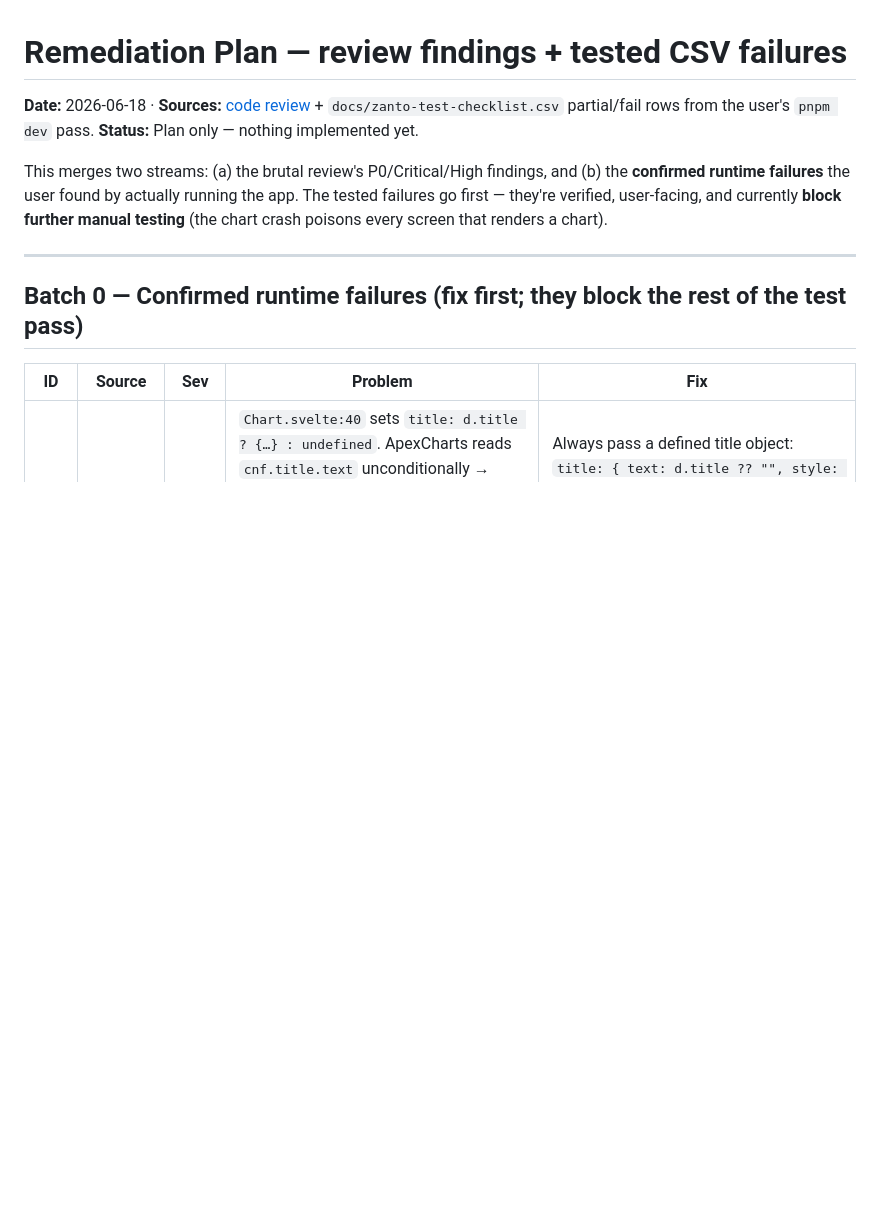
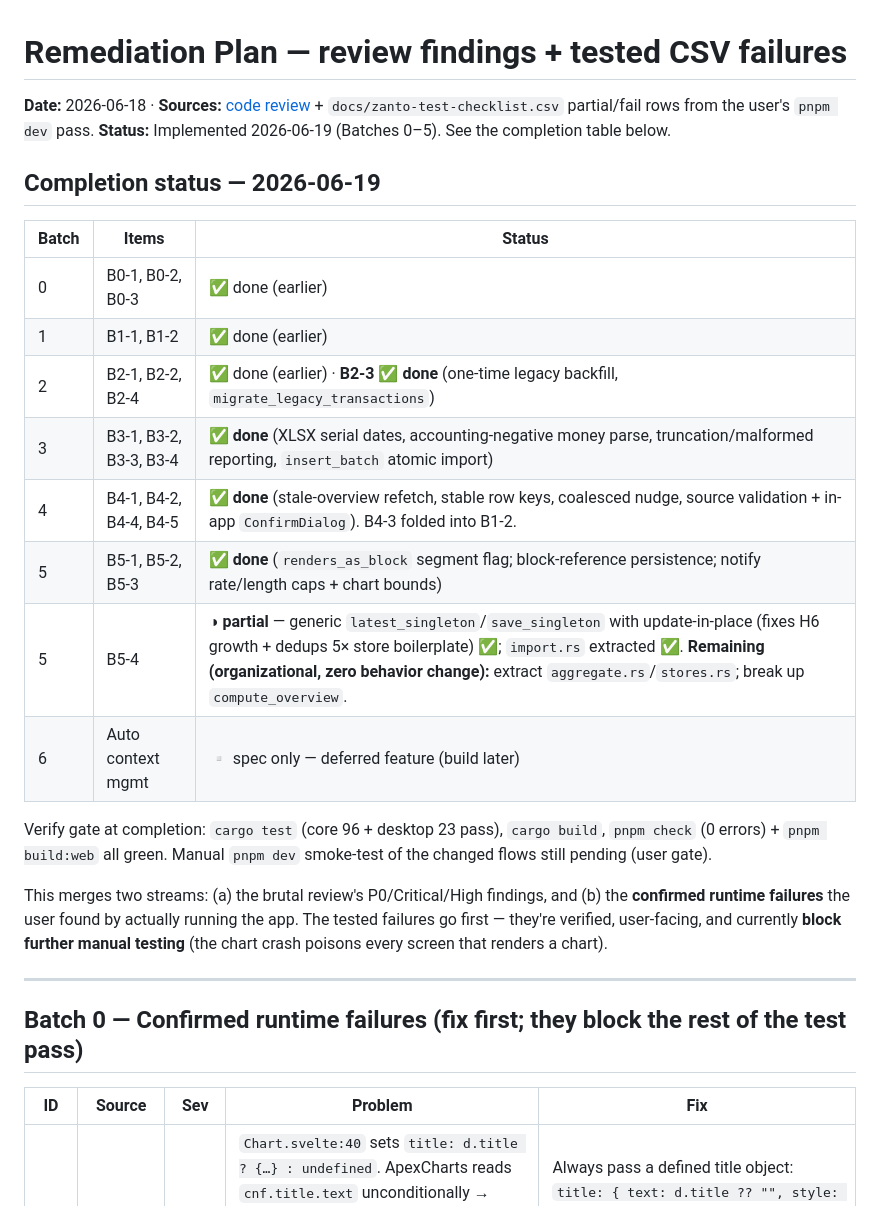
Before and after one commit to satyamyadav/zanto-rust, a Markdown page: docs/plans/2026-06-18-remediation-plan.md, the part around the change. Drawn GitHub-style; blank space fills up the shorter version.

Commit message:
docs: record remediation Batches 0-5 completion status; archive deleted agent branches

```diff
--- a/docs/plans/2026-06-18-remediation-plan.md
+++ b/docs/plans/2026-06-18-remediation-plan.md
@@ -1,7 +1,22 @@
 # Remediation Plan — review findings + tested CSV failures
 
 **Date:** 2026-06-18 · **Sources:** [code review](../reviews/2026-06-18-finance-code-review.md) + `docs/zanto-test-checklist.csv` partial/fail rows from the user's `pnpm dev` pass.
-**Status:** Plan only — nothing implemented yet.
+**Status:** Implemented 2026-06-19 (Batches 0–5). See the completion table below.
+
+## Completion status — 2026-06-19
+
+| Batch | Items | Status |
+|---|---|---|
+| 0 | B0-1, B0-2, B0-3 | ✅ done (earlier) |
+| 1 | B1-1, B1-2 | ✅ done (earlier) |
+| 2 | B2-1, B2-2, B2-4 | ✅ done (earlier) · **B2-3 ✅ done** (one-time legacy backfill, `migrate_legacy_transactions`) |
+| 3 | B3-1, B3-2, B3-3, B3-4 | ✅ **done** (XLSX serial dates, accounting-negative money parse, truncation/malformed reporting, `insert_batch` atomic import) |
+| 4 | B4-1, B4-2, B4-4, B4-5 | ✅ **done** (stale-overview refetch, stable row keys, coalesced nudge, source validation + in-app `ConfirmDialog`). B4-3 folded into B1-2. |
+| 5 | B5-1, B5-2, B5-3 | ✅ **done** (`renders_as_block` segment flag; block-reference persistence; notify rate/length caps + chart bounds) |
+| 5 | B5-4 | ◑ **partial** — generic `latest_singleton`/`save_singleton` with update-in-place (fixes H6 growth + dedups 5× store boilerplate) ✅; `import.rs` extracted ✅. **Remaining (organizational, zero behavior change):** extract `aggregate.rs`/`stores.rs`; break up `compute_overview`. |
+| 6 | Auto context mgmt | ▫ spec only — deferred feature (build later) |
+
+Verify gate at completion: `cargo test` (core 96 + desktop 23 pass), `cargo build`, `pnpm check` (0 errors) + `pnpm build:web` all green. Manual `pnpm dev` smoke-test of the changed flows still pending (user gate).
 
 This merges two streams: (a) the brutal review's P0/Critical/High findings, and (b) the **confirmed runtime failures** the user found by actually running the app. The tested failures go first — they're verified, user-facing, and currently **block further manual testing** (the chart crash poisons every screen that renders a chart).
 
```
Also changed, not shown: docs/agent-branches-archived-2026-06-18.md (added, +55 -0 lines).
